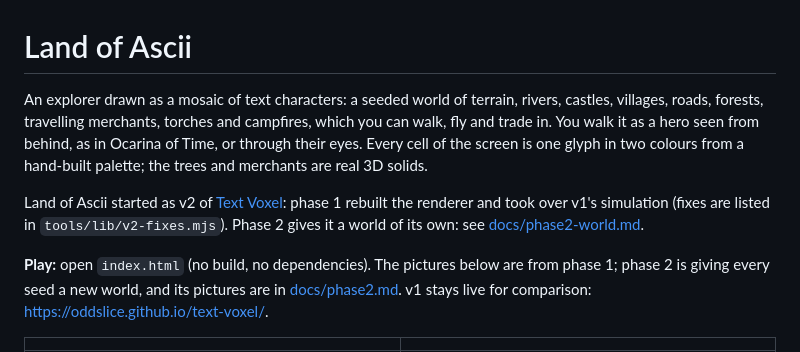
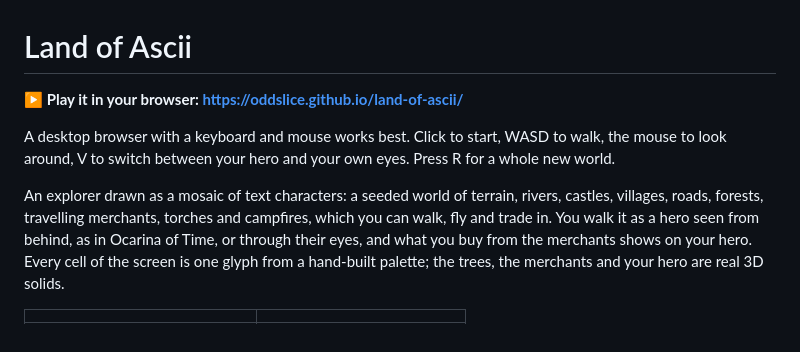
Before and after one commit to OddSlice/land-of-ascii, a Markdown page: README.md, the part around one of its changes. Rendered like a GitHub page.

Commit message:
README: a play link for friends and current pictures
Co-Authored-By: Claude Opus 5.5 <noreply@anthropic.com>

```diff
--- a/README.md
+++ b/README.md
@@ -1,10 +1,10 @@
 # Land of Ascii
 
-An explorer drawn as a mosaic of text characters: a seeded world of terrain, rivers, castles, villages, roads, forests, travelling merchants, torches and campfires, which you can walk, fly and trade in. You walk it as a hero seen from behind, as in Ocarina of Time, or through their eyes. Every cell of the screen is one glyph in two colours from a hand-built palette; the trees and merchants are real 3D solids.
+**▶ Play it in your browser: https://oddslice.github.io/land-of-ascii/**
 
-Land of Ascii started as v2 of [Text Voxel](https://github.com/OddSlice/text-voxel): phase 1 rebuilt the renderer and took over v1's simulation (fixes are listed in `tools/lib/v2-fixes.mjs`). Phase 2 gives it a world of its own: see [docs/phase2-world.md](docs/phase2-world.md).
+A desktop browser with a keyboard and mouse works best. Click to start, WASD to walk, the mouse to look around, V to switch between your hero and your own eyes. Press R for a whole new world.
 
-**Play:** open `index.html` (no build, no dependencies). The pictures below are from phase 1; phase 2 is giving every seed a new world, and its pictures are in [docs/phase2.md](docs/phase2.md). v1 stays live for comparison: https://oddslice.github.io/text-voxel/.
+An explorer drawn as a mosaic of text characters: a seeded world of terrain, rivers, castles, villages, roads, forests, travelling merchants, torches and campfires, which you can walk, fly and trade in. You walk it as a hero seen from behind, as in Ocarina of Time, or through their eyes, and what you buy from the merchants shows on your hero. Every cell of the screen is one glyph from a hand-built palette; the trees, the merchants and your hero are real 3D solids.
 
 | | |
 |---|---|
```
Also changed, not shown: other parts of README.md (+5 -3 lines).
